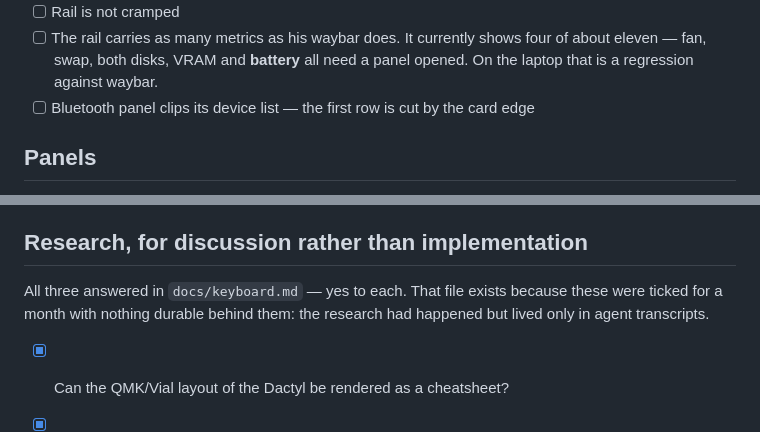
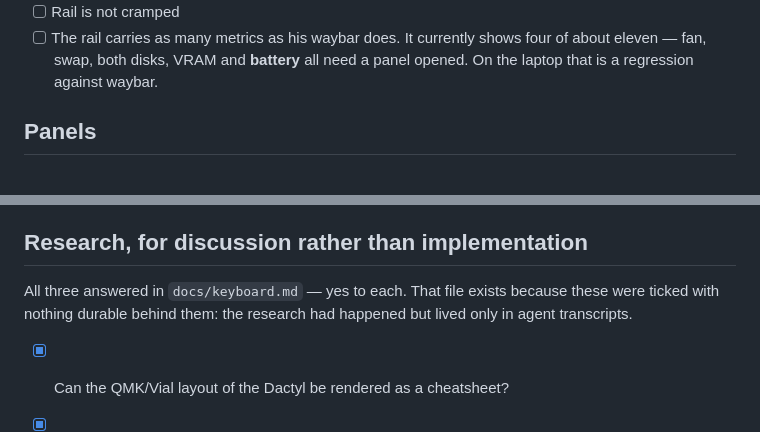
Before and after one commit to ErikFrankling/quickshell, a Markdown page: docs/REQUIREMENTS.md, 2 parts joined by grey strips. Rendered like a GitHub page.

```diff
--- a/docs/REQUIREMENTS.md
+++ b/docs/REQUIREMENTS.md
@@ -55,8 +55,6 @@ tick it. This file exists because requirements were being forgotten between turn
 - [ ] The rail carries as many metrics as his waybar does. It currently shows
       four of about eleven — fan, swap, both disks, VRAM and **battery** all
       need a panel opened. On the laptop that is a regression against waybar.
-- [ ] Bluetooth panel clips its device list — the first row is cut by the
-      card edge
 
 ## Panels
 
@@ -152,7 +150,7 @@ his system; these are proposals.
 ## Research, for discussion rather than implementation
 
 All three answered in `docs/keyboard.md` — yes to each. That file exists because
-these were ticked for a month with nothing durable behind them: the research had
+these were ticked with nothing durable behind them: the research had
 happened but lived only in agent transcripts.
 
 - [x] Can the QMK/Vial layout of the Dactyl be rendered as a cheatsheet?
```
Also changed, not shown: other parts of docs/REQUIREMENTS.md (+2 -2 lines).
